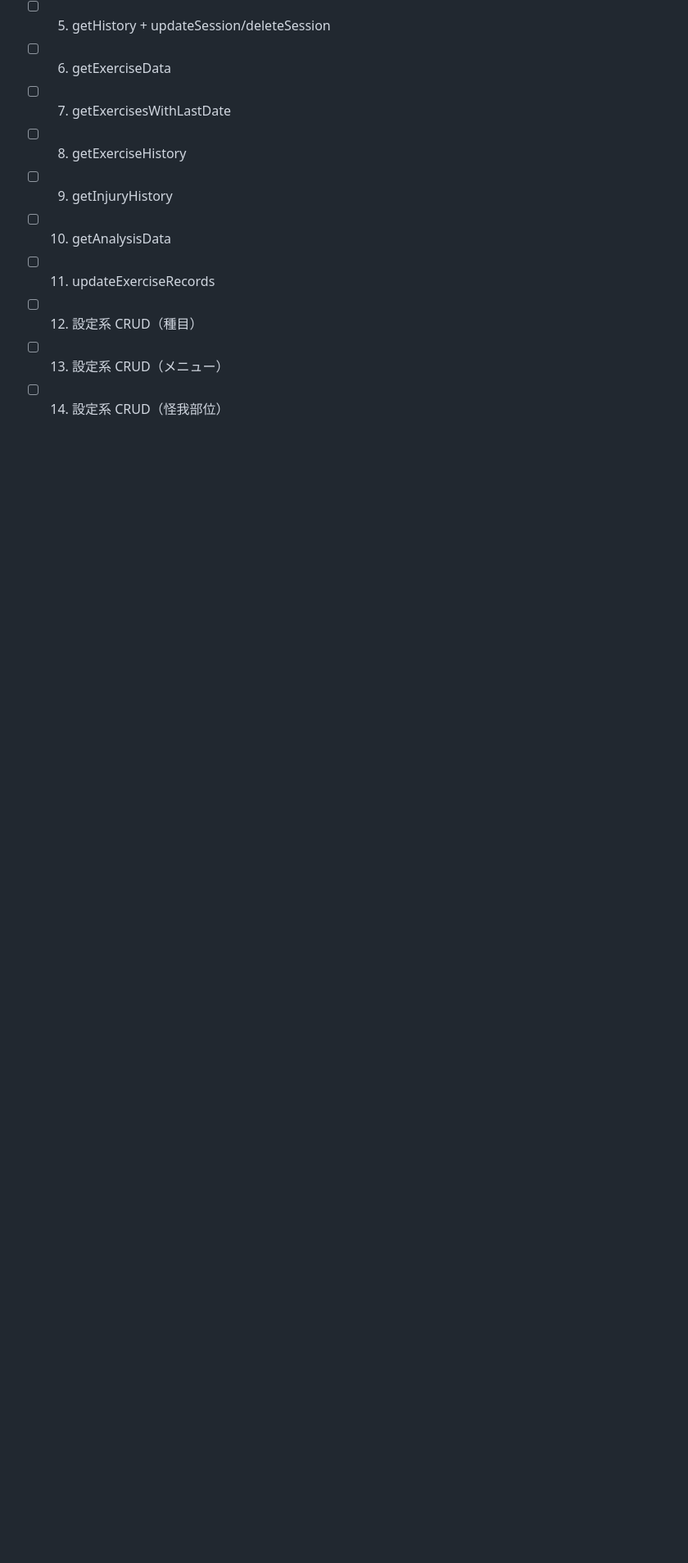
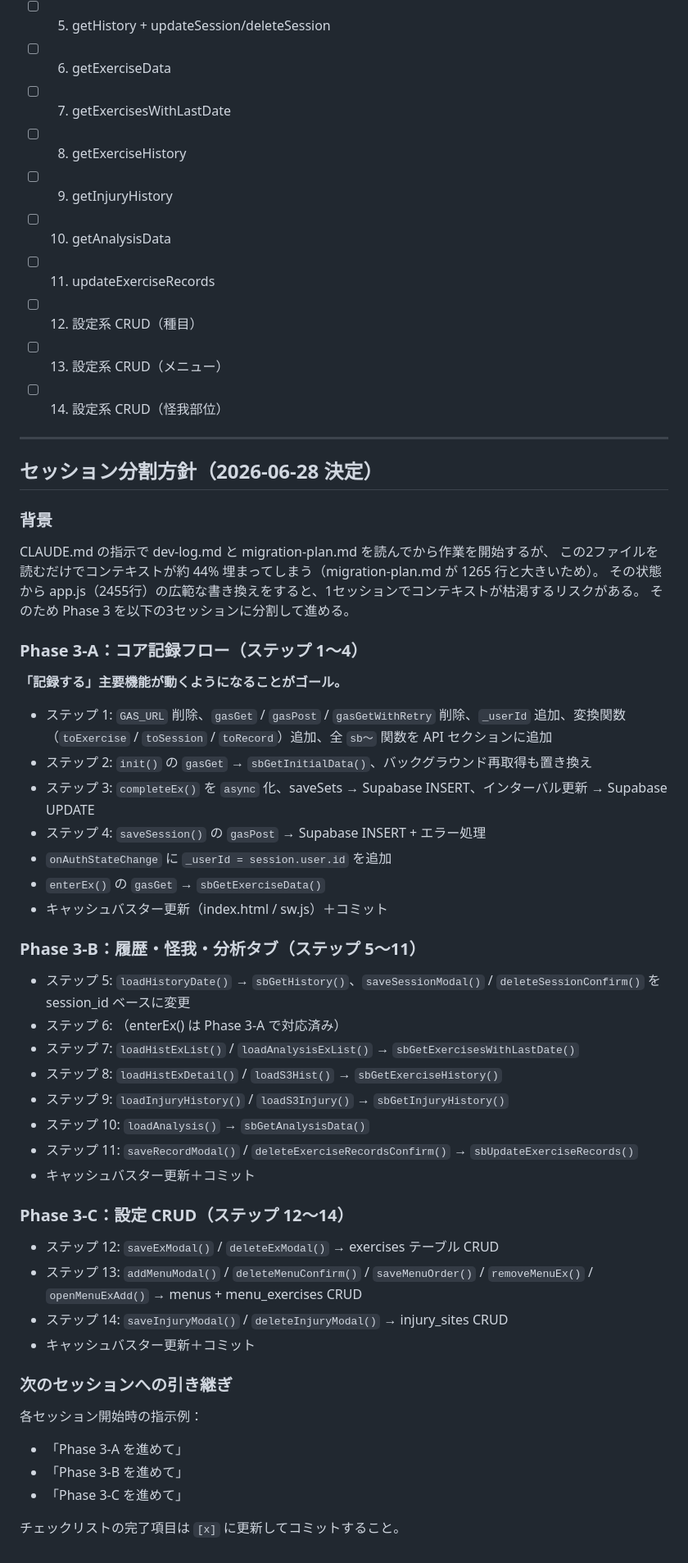
Before and after one commit to twoweller-hub/workoutlog3, a Markdown page: docs/migration-plan.md, the part around the change. Shown at 82% size. GitHub-like rendering; blank space fills up the shorter version.

Commit message:
Phase 3 をセッション分割（3-A/3-B/3-C）する方針を migration-plan.md に追記
dev-log.md + migration-plan.md の読み込みだけでコンテキスト約44%が埋まるため、
Phase 3 を3セッションに分割して進めることを決定・文書化した。

Co-Authored-By: Claude Sonnet 4.6 <noreply@anthropic.com>

```diff
--- a/docs/migration-plan.md
+++ b/docs/migration-plan.md
@@ -1262,3 +1262,53 @@ await sb.from('injury_sites').delete().eq('user_id', _userId).eq('name', S.editi
 - [ ] 12. 設定系 CRUD（種目）
 - [ ] 13. 設定系 CRUD（メニュー）
 - [ ] 14. 設定系 CRUD（怪我部位）
+
+---
+
+## セッション分割方針（2026-06-28 決定）
+
+### 背景
+
+CLAUDE.md の指示で dev-log.md と migration-plan.md を読んでから作業を開始するが、
+この2ファイルを読むだけでコンテキストが約 44% 埋まってしまう（migration-plan.md が 1265 行と大きいため）。
+その状態から app.js（2455行）の広範な書き換えをすると、1セッションでコンテキストが枯渇するリスクがある。
+そのため Phase 3 を以下の3セッションに分割して進める。
+
+### Phase 3-A：コア記録フロー（ステップ 1〜4）
+
+**「記録する」主要機能が動くようになることがゴール。**
+
+- ステップ 1: `GAS_URL` 削除、`gasGet` / `gasPost` / `gasGetWithRetry` 削除、`_userId` 追加、変換関数（`toExercise` / `toSession` / `toRecord`）追加、全 `sb〜` 関数を API セクションに追加
+- ステップ 2: `init()` の `gasGet` → `sbGetInitialData()`、バックグラウンド再取得も置き換え
+- ステップ 3: `completeEx()` を `async` 化、saveSets → Supabase INSERT、インターバル更新 → Supabase UPDATE
+- ステップ 4: `saveSession()` の `gasPost` → Supabase INSERT + エラー処理
+- `onAuthStateChange` に `_userId = session.user.id` を追加
+- `enterEx()` の `gasGet` → `sbGetExerciseData()`
+- キャッシュバスター更新（index.html / sw.js）＋コミット
+
+### Phase 3-B：履歴・怪我・分析タブ（ステップ 5〜11）
+
+- ステップ 5: `loadHistoryDate()` → `sbGetHistory()`、`saveSessionModal()` / `deleteSessionConfirm()` を session_id ベースに変更
+- ステップ 6: （enterEx() は Phase 3-A で対応済み）
+- ステップ 7: `loadHistExList()` / `loadAnalysisExList()` → `sbGetExercisesWithLastDate()`
+- ステップ 8: `loadHistExDetail()` / `loadS3Hist()` → `sbGetExerciseHistory()`
+- ステップ 9: `loadInjuryHistory()` / `loadS3Injury()` → `sbGetInjuryHistory()`
+- ステップ 10: `loadAnalysis()` → `sbGetAnalysisData()`
+- ステップ 11: `saveRecordModal()` / `deleteExerciseRecordsConfirm()` → `sbUpdateExerciseRecords()`
+- キャッシュバスター更新＋コミット
+
+### Phase 3-C：設定 CRUD（ステップ 12〜14）
+
+- ステップ 12: `saveExModal()` / `deleteExModal()` → exercises テーブル CRUD
+- ステップ 13: `addMenuModal()` / `deleteMenuConfirm()` / `saveMenuOrder()` / `removeMenuEx()` / `openMenuExAdd()` → menus + menu_exercises CRUD
+- ステップ 14: `saveInjuryModal()` / `deleteInjuryModal()` → injury_sites CRUD
+- キャッシュバスター更新＋コミット
+
+### 次のセッションへの引き継ぎ
+
+各セッション開始時の指示例：
+- 「Phase 3-A を進めて」
+- 「Phase 3-B を進めて」
+- 「Phase 3-C を進めて」
+
+チェックリストの完了項目は `[x]` に更新してコミットすること。
```
